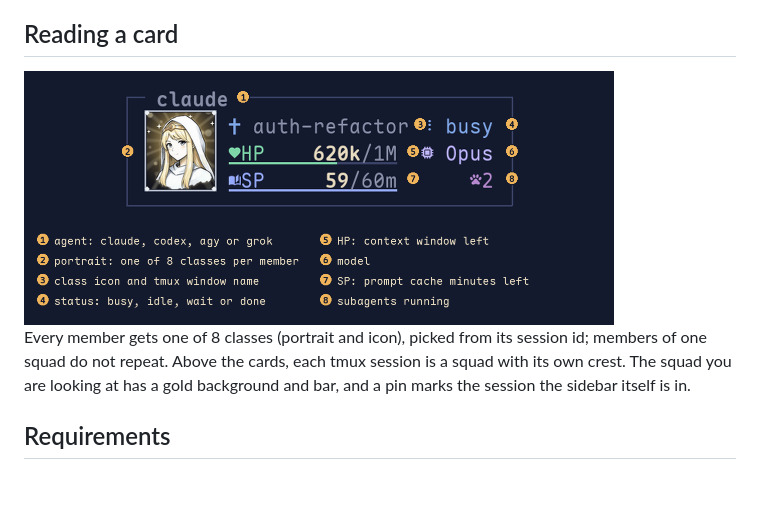
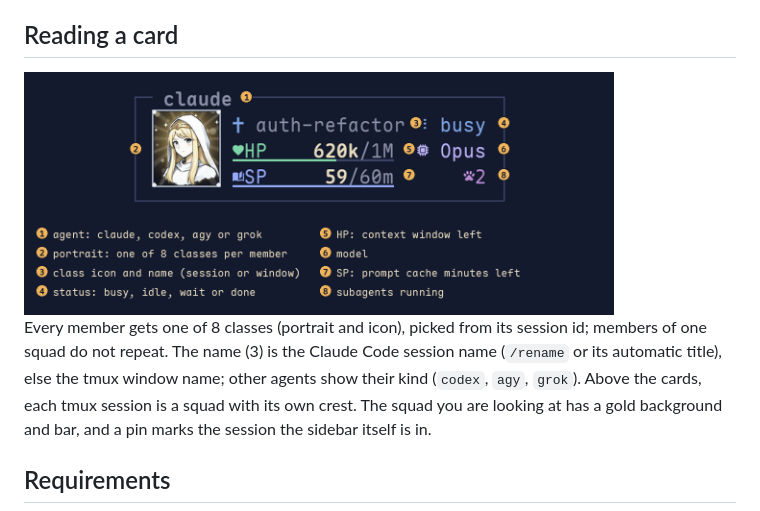
Before and after one commit to mangow314/party-hud, a Markdown page: README.md, the part around one of its changes. Drawn GitHub-style; pictures changed too: docs/img/card.png; blank space fills up the shorter version.

```diff
--- a/README.md
+++ b/README.md
@@ -24,5 +24,7 @@ with a portrait, a status, **HP** (context left) and **SP** (prompt cache minute
 
 Every member gets one of 8 classes (portrait and icon), picked from its session id; members of one squad do not repeat.
+The name (3) is the Claude Code session name (`/rename` or its automatic title), else the tmux window name;
+other agents show their kind (`codex`, `agy`, `grok`).
 Above the cards, each tmux session is a squad with its own crest. The squad you are looking at has a gold background
 and bar, and a pin marks the session the sidebar itself is in.
 
```
Also changed, not shown: other parts of README.md (+1 -1 lines), README.zh-TW.md (+2 -2 lines), 2 other files.
